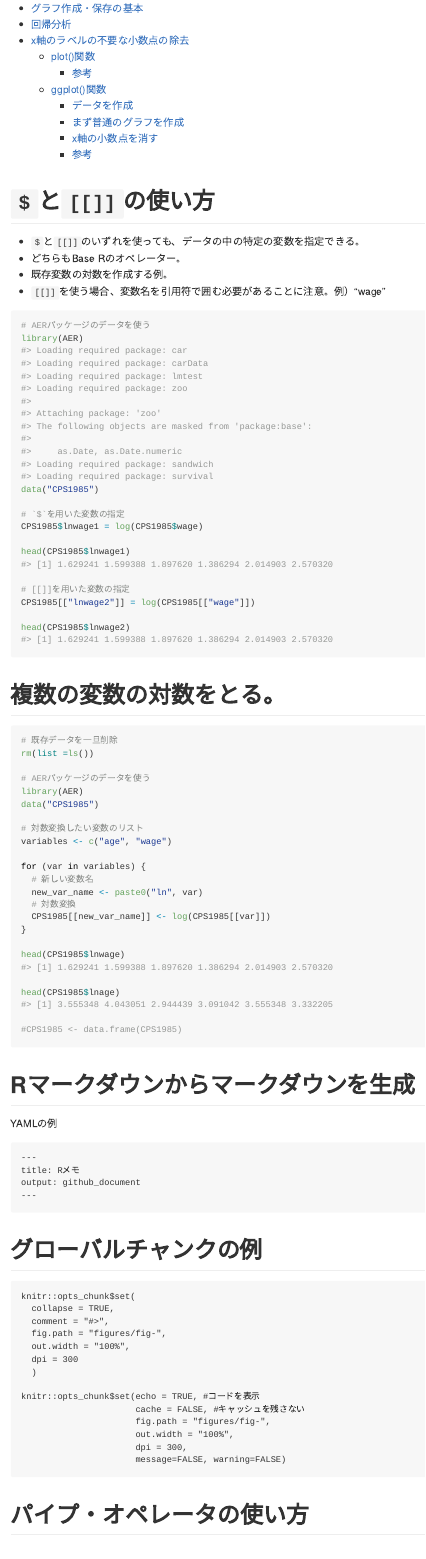
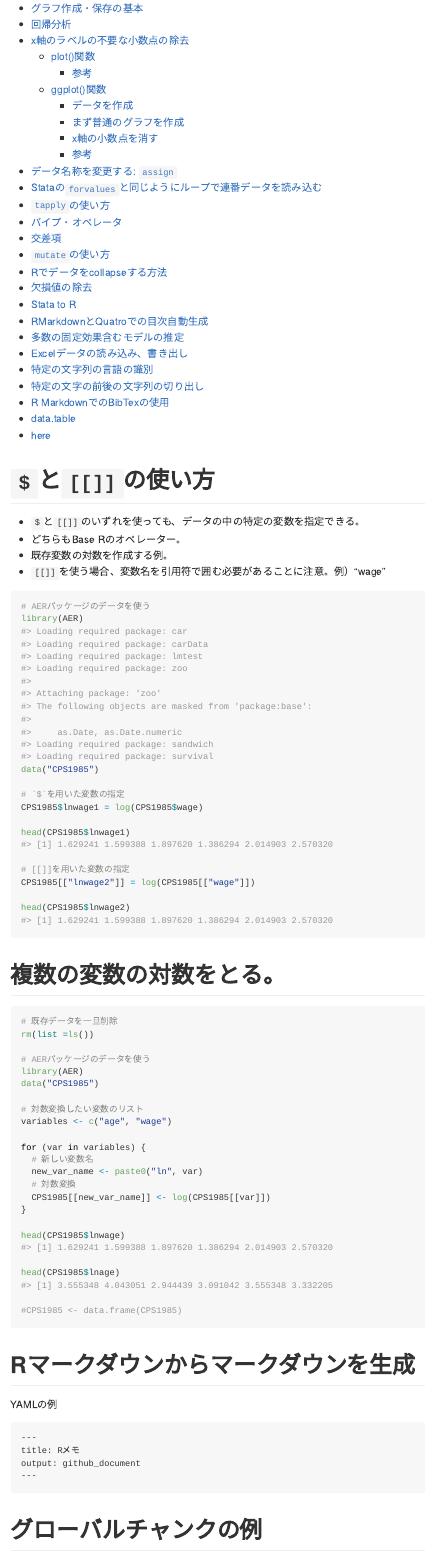
Before and after one commit to ayumu-tanaka/ayumu-tanaka.github.io, an R Markdown document (Notes/Rnotes/README.Rmd): the page in a window 1100 px wide, from 260 px down. Rendered offline with R 4.5, knitr and Pandoc, with nearby package versions; some code elsewhere in the file could not run offline.

Commit message:
データ集計方法を改訂

```diff
--- a/Notes/Rnotes/README.Rmd
+++ b/Notes/Rnotes/README.Rmd
@@ -33,6 +33,23 @@ knitr::opts_chunk$set(
     - [まず普通のグラフを作成](#まず普通のグラフを作成)
     - [x軸の小数点を消す](#x軸の小数点を消す)
     - [参考](#参考-1)
+- [データ名称を変更する: `assign`](#データ名称を変更する-assign)
+- [Stataの`forvalues`と同じようにループで連番データを読み込む](#stataのforvaluesと同じようにループで連番データを読み込む)
+- [`tapply`の使い方](#tapplyの使い方)
+- [パイプ・オペレータ](#パイプオペレータ)
+- [交差項](#交差項)
+- [`mutate`の使い方](#mutateの使い方)
+- [Rでデータをcollapseする方法](#rでデータをcollapseする方法)
+- [欠損値の除去](#欠損値の除去)
+- [Stata to R](#stata-to-r)
+- [RMarkdownとQuatroでの目次自動生成](#rmarkdownとquatroでの目次自動生成)
+- [多数の固定効果含むモデルの推定](#多数の固定効果含むモデルの推定)
+- [Excelデータの読み込み、書き出し](#excelデータの読み込み書き出し)
+- [特定の文字列の言語の識別](#特定の文字列の言語の識別)
+- [特定の文字の前後の文字列の切り出し](#特定の文字の前後の文字列の切り出し)
+- [R MarkdownでのBibTexの使用](#r-markdownでのbibtexの使用)
+- [data.table](#datatable)
+- [here](#here)
 
 
 # `$`と`[[]]`の使い方
```
Also changed, not shown: Notes/Rnotes/README.md, Notes/Rnotes/README.Rmd (27 more changed lines), 2 other files.
